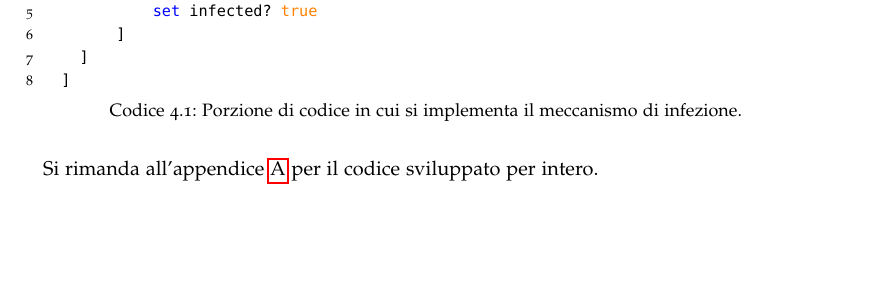
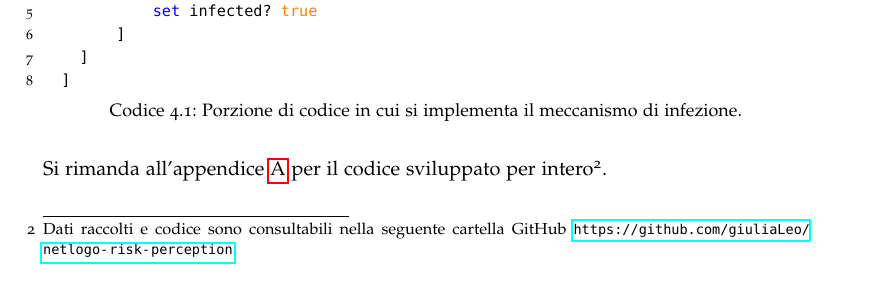
Before and after one commit to giuliaLeo/bachelor-thesis, a LaTeX thesis (thesis.tex, which reads 2-chapters/4-capitolo.tex): part of page 22 of 31, cut so that both start at the same text, the shorter picture padded with empty space. Compiled offline with pdfLaTeX; a missing font is replaced by an installed copy or a similar font.

Commit message:
added url to gitrepo + pdf

```diff
--- a/2-chapters/4-capitolo.tex
+++ b/2-chapters/4-capitolo.tex
@@ -64,7 +64,7 @@ Come viene reso evidente in \cref{fig:NetLogo2}, i nodi di colore rosso sono que
 %        				set infected? true]]]
 %\end{lstlisting}
 %\end{center}
-Si rimanda all'appendice \ref{appendix:code} per il codice sviluppato per intero.
+Si rimanda all'appendice \ref{appendix:code} per il codice sviluppato per intero\footnote{Dati raccolti e codice sono consultabili nella seguente cartella GitHub \url{https://github.com/giuliaLeo/netlogo-risk-perception}.}.
 \section{Analisi sperimentale}
 Abbiamo deciso di eseguire una serie di simulazioni sia per una rete poissoniana che per una scale-free. In entrambe le casistiche, abbiamo mantenuto fissati tutti i parametri in gioco meno \texttt{perception-risk}, che, invece, abbiamo fatto variare da $ 0.10 $ a $ 0.35 $ a passi di $ 0.05 $; abbiamo poi stabilito di ripetere ogni operazione $ 10 $ volte. I valori comuni che abbiamo impostato sono i seguenti:
 \begin{itemize}
```
Also changed, not shown: thesis.pdf.
